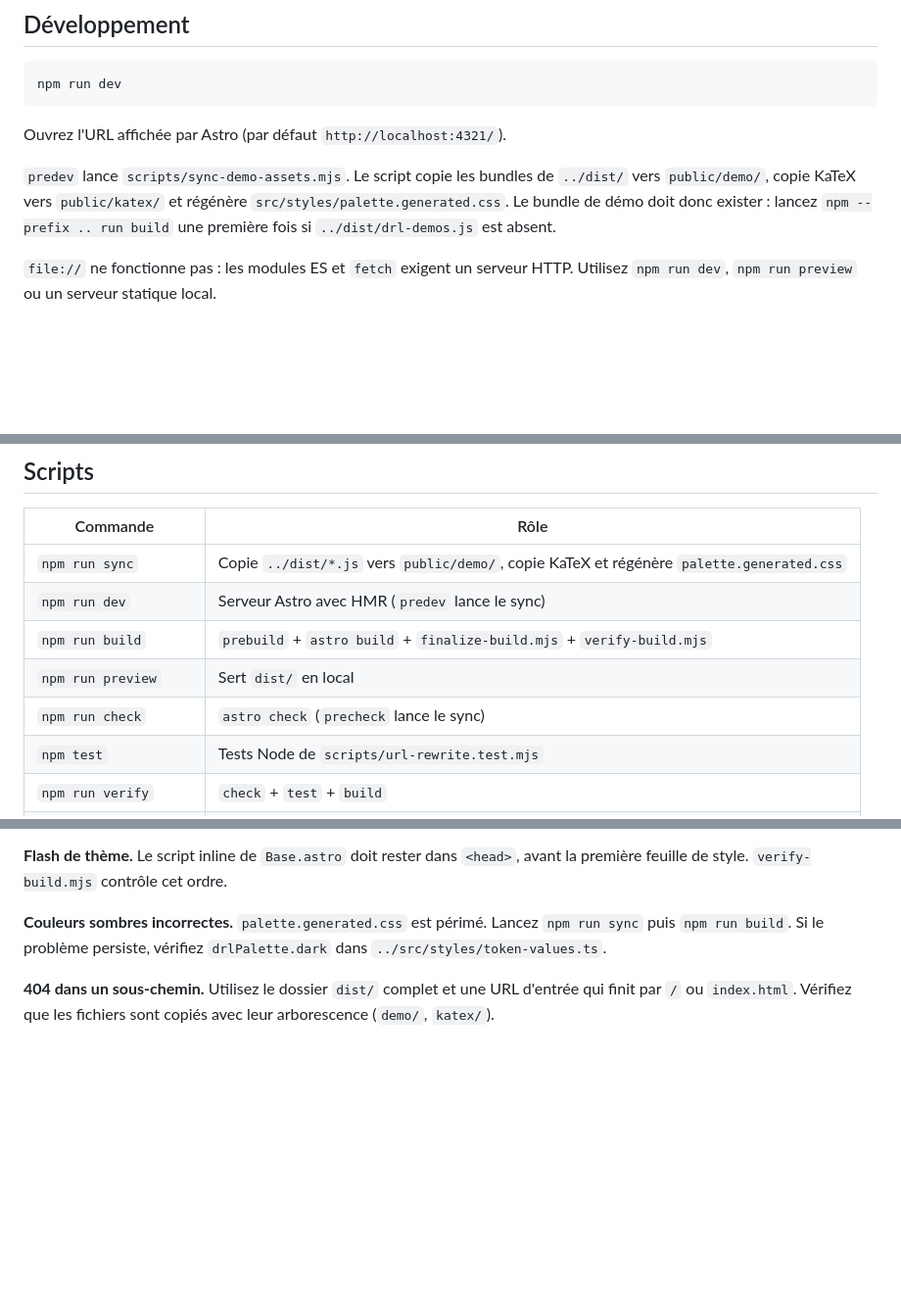
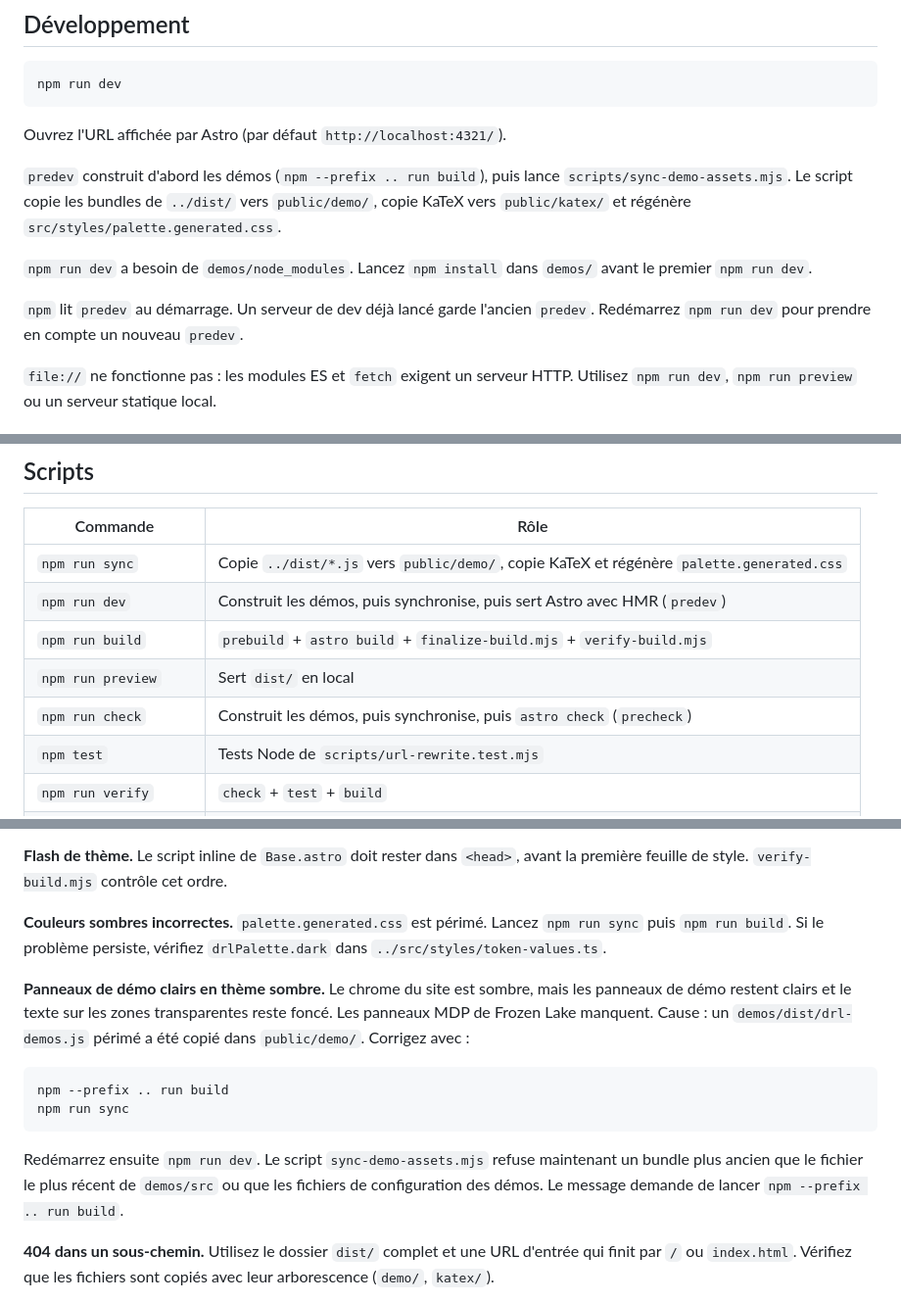
Before and after one commit to pcouy/interactive-ai-examples, a Markdown page: demos/public_site/README.md, 3 parts joined by grey strips. Shown at 98% size. Rendered like a GitHub page; blank space fills up the shorter version.

Commit message:
docs(public-site): explain the demo rebuild and stale bundle symptom
Document that dev and check rebuild the demos first, that a running dev server must be restarted, and how to recognize and fix a stale drl-demos.js: light demo panels, dark text on transparent areas, and missing Frozen Lake MDP panels.

````diff
--- a/demos/public_site/README.md
+++ b/demos/public_site/README.md
@@ -38,10 +38,16 @@ npm run dev
 
 Ouvrez l'URL affichée par Astro (par défaut `http://localhost:4321/`).
 
-`predev` lance `scripts/sync-demo-assets.mjs`. Le script copie les bundles de `../dist/`
-vers `public/demo/`, copie KaTeX vers `public/katex/` et régénère
-`src/styles/palette.generated.css`. Le bundle de démo doit donc exister : lancez
-`npm --prefix .. run build` une première fois si `../dist/drl-demos.js` est absent.
+`predev` construit d'abord les démos (`npm --prefix .. run build`), puis lance
+`scripts/sync-demo-assets.mjs`. Le script copie les bundles de `../dist/` vers
+`public/demo/`, copie KaTeX vers `public/katex/` et régénère
+`src/styles/palette.generated.css`.
+
+`npm run dev` a besoin de `demos/node_modules`. Lancez `npm install` dans `demos/` avant le
+premier `npm run dev`.
+
+`npm` lit `predev` au démarrage. Un serveur de dev déjà lancé garde l'ancien `predev`.
+Redémarrez `npm run dev` pour prendre en compte un nouveau `predev`.
 
 `file://` ne fonctionne pas : les modules ES et `fetch` exigent un serveur HTTP. Utilisez
 `npm run dev`, `npm run preview` ou un serveur statique local.
@@ -190,10 +199,10 @@ Le script de collage se trouve dans `src/scripts/`. Importez-le avec `?raw`, com
 | Commande | Rôle |
 |---|---|
 | `npm run sync` | Copie `../dist/*.js` vers `public/demo/`, copie KaTeX et régénère `palette.generated.css` |
-| `npm run dev` | Serveur Astro avec HMR (`predev` lance le sync) |
+| `npm run dev` | Construit les démos, puis synchronise, puis sert Astro avec HMR (`predev`) |
 | `npm run build` | `prebuild` + `astro build` + `finalize-build.mjs` + `verify-build.mjs` |
 | `npm run preview` | Sert `dist/` en local |
-| `npm run check` | `astro check` (`precheck` lance le sync) |
+| `npm run check` | Construit les démos, puis synchronise, puis `astro check` (`precheck`) |
 | `npm test` | Tests Node de `scripts/url-rewrite.test.mjs` |
 | `npm run verify` | `check` + `test` + `build` |
 | `npm run smoke` | Contrôle HTTP du build (voir « Vérification ») |
@@ -238,6 +247,20 @@ première feuille de style. `verify-build.mjs` contrôle cet ordre.
 puis `npm run build`. Si le problème persiste, vérifiez `drlPalette.dark` dans
 `../src/styles/token-values.ts`.
 
+**Panneaux de démo clairs en thème sombre.** Le chrome du site est sombre, mais les
+panneaux de démo restent clairs et le texte sur les zones transparentes reste foncé. Les
+panneaux MDP de Frozen Lake manquent. Cause : un `demos/dist/drl-demos.js` périmé a été
+copié dans `public/demo/`. Corrigez avec :
+
+```bash
+npm --prefix .. run build
+npm run sync
+```
+
+Redémarrez ensuite `npm run dev`. Le script `sync-demo-assets.mjs` refuse maintenant un
+bundle plus ancien que le fichier le plus récent de `demos/src` ou que les fichiers de
+configuration des démos. Le message demande de lancer `npm --prefix .. run build`.
+
 **404 dans un sous-chemin.** Utilisez le dossier `dist/` complet et une URL d'entrée qui
 finit par `/` ou `index.html`. Vérifiez que les fichiers sont copiés avec leur
 arborescence (`demo/`, `katex/`).
````
Also changed, not shown: other parts of demos/public_site/README.md (+3 -0 lines), demos/README.md (+4 -1 lines).
